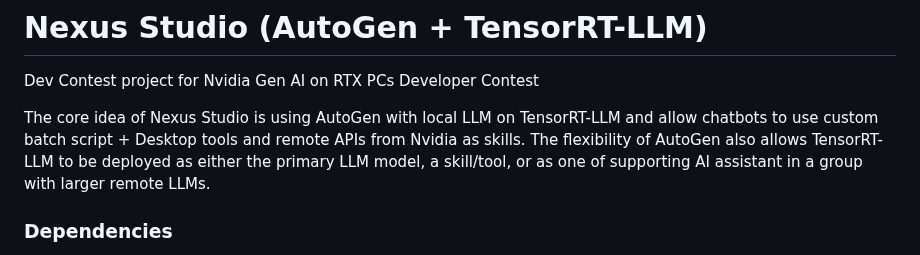
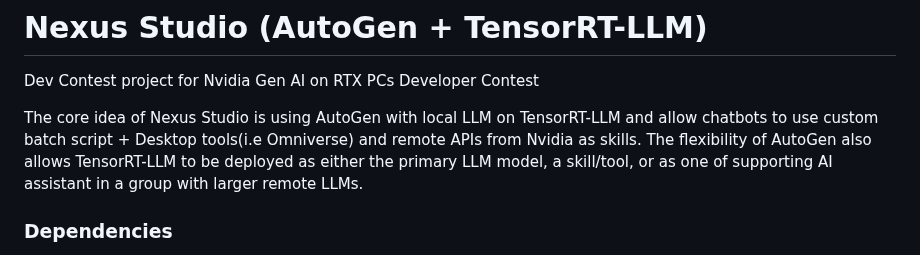
Before and after one commit to ttback/nexus-studio, a Markdown page: README.md, the part around the change. Drawn GitHub-style.

```diff
--- a/README.md
+++ b/README.md
@@ -1,7 +1,7 @@
 # Nexus Studio (AutoGen + TensorRT-LLM)
 Dev Contest project for Nvidia Gen AI on RTX PCs Developer Contest
 
-The core idea of Nexus Studio is using AutoGen with local LLM on TensorRT-LLM and allow chatbots to use custom batch script + Desktop tools and remote APIs from Nvidia as skills. The flexibility of AutoGen also allows TensorRT-LLM to be deployed as either the primary LLM model, a skill/tool, or as one of supporting AI assistant in a group with larger remote LLMs.
+The core idea of Nexus Studio is using AutoGen with local LLM on TensorRT-LLM and allow chatbots to use custom batch script + Desktop tools(i.e Omniverse) and remote APIs from Nvidia as skills. The flexibility of AutoGen also allows TensorRT-LLM to be deployed as either the primary LLM model, a skill/tool, or as one of supporting AI assistant in a group with larger remote LLMs.
 
 ### Dependencies
 - Set up TensorRT-LLM OpenAI project(https://github.com/NVIDIA/trt-llm-as-openai-windows) in another location, launch at port:8081. (If any questions, working version on RTX4080 + Windows 11 can be shared)
```
